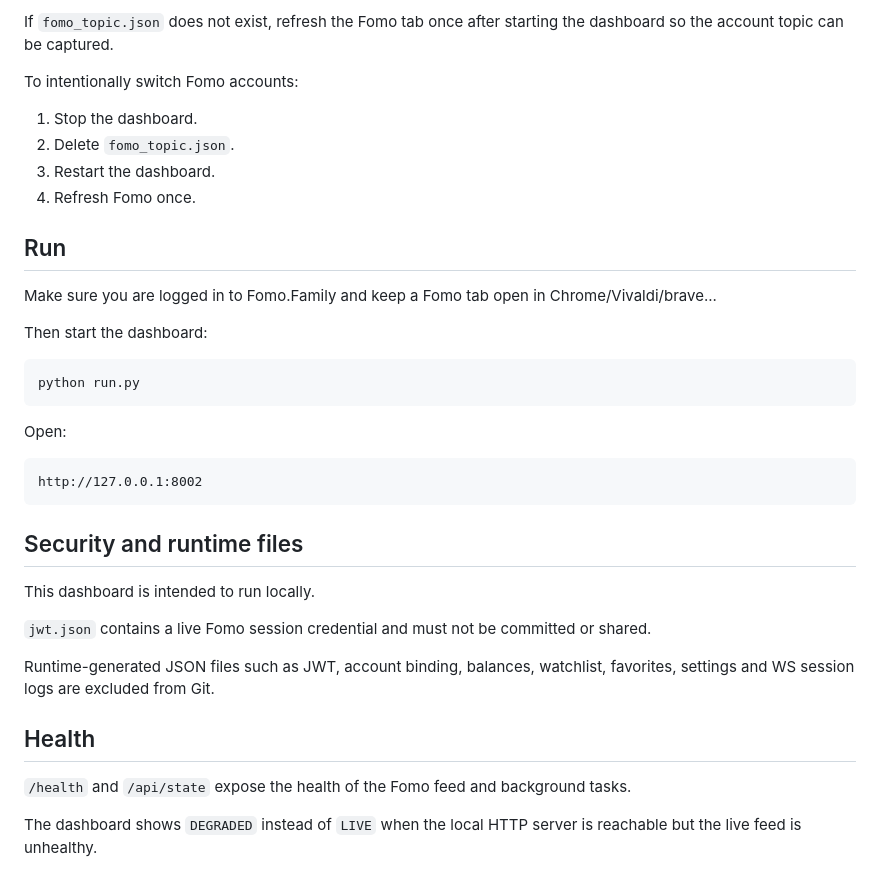
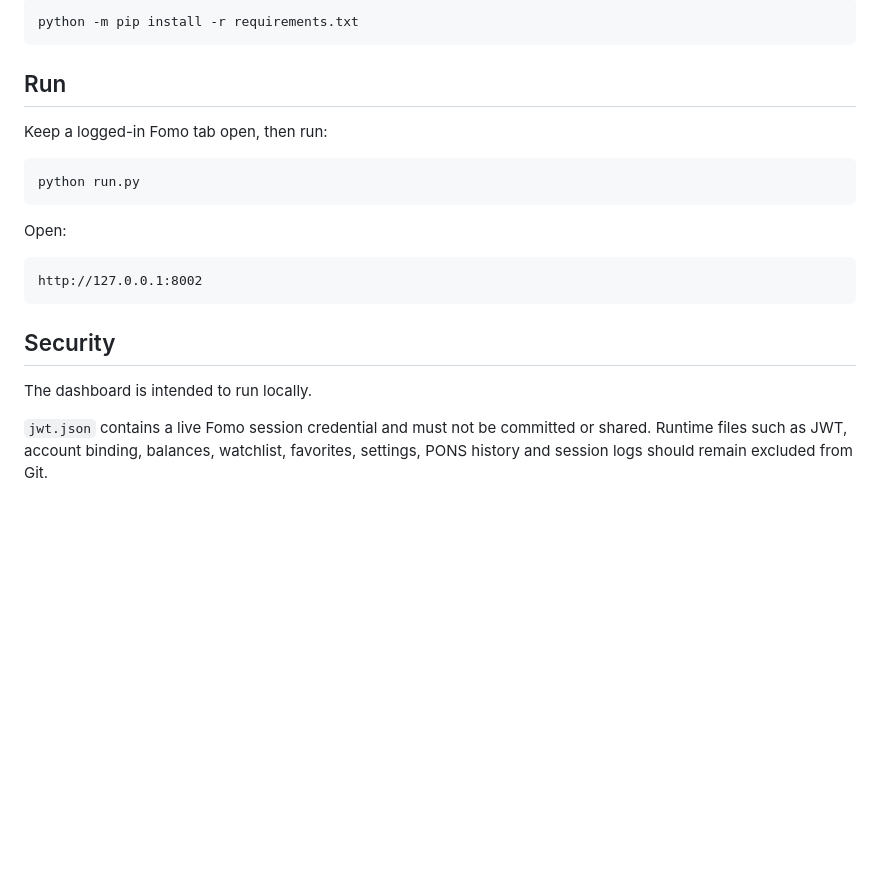
Before and after one commit to infographie35/Fomo.Family-Live-conviction-board, a Markdown page: README.md, the part around one of its changes. Rendered like a GitHub page; blank space fills up the shorter version.

````diff
--- a/README.md
+++ b/README.md
@@ -135,19 +83,11 @@ Close DevTools on the Fomo tab while the bridge is active because Chrome does no
 
-If `fomo_topic.json` does not exist, refresh the Fomo tab once after starting the dashboard so the account topic can be captured.
-
-To intentionally switch Fomo accounts:
-
-1. Stop the dashboard.
-2. Delete `fomo_topic.json`.
-3. Restart the dashboard.
-4. Refresh Fomo once.
+```bat
+python -m pip install -r requirements.txt
+```
 
 ## Run
 
-Make sure you are logged in to Fomo.Family and keep a Fomo tab open in Chrome/Vivaldi/brave...
-
-
-Then start the dashboard:
+Keep a logged-in Fomo tab open, then run:
 
 ```bat
 python run.py
@@ -159,16 +99,8 @@ Open:
 http://127.0.0.1:8002
 ```
 
-## Security and runtime files
+## Security
 
-This dashboard is intended to run locally.
+The dashboard is intended to run locally.
 
-`jwt.json` contains a live Fomo session credential and must not be committed or shared.
-
-Runtime-generated JSON files such as JWT, account binding, balances, watchlist, favorites, settings and WS session logs are excluded from Git.
-
-## Health
-
-`/health` and `/api/state` expose the health of the Fomo feed and background tasks.
-
-The dashboard shows `DEGRADED` instead of `LIVE` when the local HTTP server is reachable but the live feed is unhealthy.
+`jwt.json` contains a live Fomo session credential and must not be committed or shared. Runtime files such as JWT, account binding, balances, watchlist, favorites, settings, PONS history and session logs should remain excluded from Git.
````
Also changed, not shown: other parts of README.md (+40 -92 lines).
